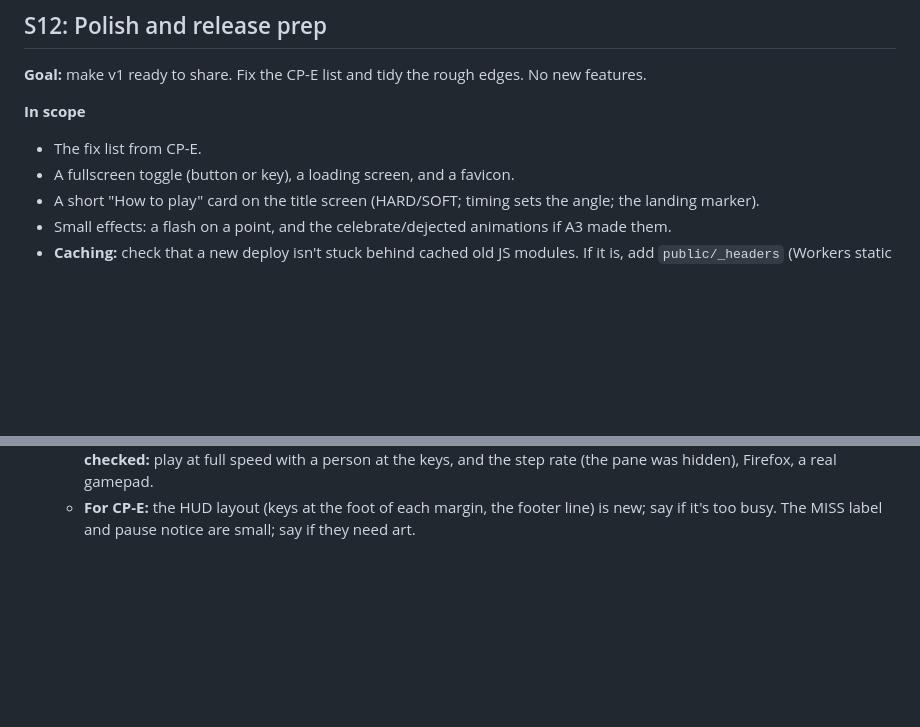
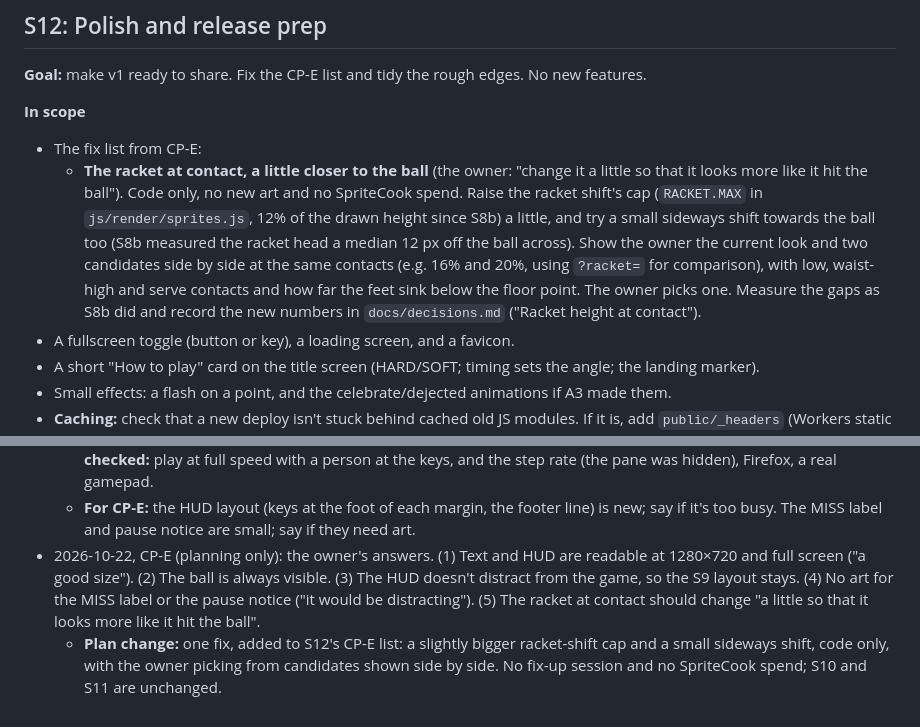
Before and after one commit to Ray-Ronin/hogg-squash, a Markdown page: docs/plan.md, 2 parts joined by grey strips. Drawn GitHub-style; blank space fills up the shorter version.

Commit message:
CP-E: Play-test 4 planning (the look)
The owner's CP-E answers: readable, the ball always visible, the HUD not
distracting, no art for MISS or pause. One fix goes into S12's CP-E list:
the racket a little closer to the ball at contact (a slightly bigger
racket-shift cap and a small sideways shift, code only, the owner picking
from candidates).

Build-log: Play-tested the finished look: the text, ball and scoreboard all read well. One small tweak is planned so the racket looks like it meets the ball.
Co-Authored-By: Claude Opus 5.5 <noreply@anthropic.com>

```diff
--- a/docs/plan.md
+++ b/docs/plan.md
@@ -1090,7 +1090,8 @@ Go through "Done when", tick S11b, add a Session log entry, and commit. Ask me b
 **Goal:** make v1 ready to share. Fix the CP-E list and tidy the rough edges. No new features.
 
 **In scope**
-- The fix list from CP-E.
+- The fix list from CP-E:
+  - **The racket at contact, a little closer to the ball** (the owner: "change it a little so that it looks more like it hit the ball"). Code only, no new art and no SpriteCook spend. Raise the racket shift's cap (`RACKET.MAX` in `js/render/sprites.js`, 12% of the drawn height since S8b) a little, and try a small sideways shift towards the ball too (S8b measured the racket head a median 12 px off the ball across). Show the owner the current look and two candidates side by side at the same contacts (e.g. 16% and 20%, using `?racket=` for comparison), with low, waist-high and serve contacts and how far the feet sink below the floor point. The owner picks one. Measure the gaps as S8b did and record the new numbers in `docs/decisions.md` ("Racket height at contact").
 - A fullscreen toggle (button or key), a loading screen, and a favicon.
 - A short "How to play" card on the title screen (HARD/SOFT; timing sets the angle; the landing marker).
 - Small effects: a flash on a point, and the celebrate/dejected animations if A3 made them.
@@ -1406,3 +1407,5 @@ Each session adds a few lines here: date, what changed, numbers measured, anythi
   - **Logo slot:** `LOGO` in `render/hud.js` (`url: 'assets/logo.png'`, `on: false`, in the right margin under P2's panel, at most 66 px, shrunk smoothly if bigger). Off by default, it makes no request; `?logo=on` turns it on for testing. Checked with a temporary copy of the owner's shield (not committed). A missing file just leaves the slot empty, with a console warning.
   - **Checked in the browser** (Wrangler on 8787, `?dev&slow=100000` with `hogg.step`, both players driven by CPU brains): a full 1P game to 5 (the CPU won 6–4, on win by 2) and a full 2P game to 5 (P2 won 6–4), with the TIN, DOUBLE BOUNCE, POINT/score and GAME screens, the serve tag moving with the server, a MISS label (the receiver swinging during a serve), pause, all three court views, the controller overlay (a faked gamepad), and the logo slot. No console errors (the only 404s were `?logo=on` without the file). A frame takes 1.55 ms to draw and present at 1280×720 (4.9 ms with the code court). **Checked only by tests:** every HUD string's characters are in its font, the slices and fx tags the game needs exist, every callout fits on the wall above the service line, the footer fits. **Not checked:** play at full speed with a person at the keys, and the step rate (the pane was hidden), Firefox, a real gamepad.
   - **For CP-E:** the HUD layout (keys at the foot of each margin, the footer line) is new; say if it's too busy. The MISS label and pause notice are small; say if they need art.
+- 2026-10-22, CP-E (planning only): the owner's answers. (1) Text and HUD are readable at 1280×720 and full screen ("a good size"). (2) The ball is always visible. (3) The HUD doesn't distract from the game, so the S9 layout stays. (4) No art for the MISS label or the pause notice ("it would be distracting"). (5) The racket at contact should change "a little so that it looks more like it hit the ball".
+  - **Plan change:** one fix, added to S12's CP-E list: a slightly bigger racket-shift cap and a small sideways shift, code only, with the owner picking from candidates shown side by side. No fix-up session and no SpriteCook spend; S10 and S11 are unchanged.
```
Also changed, not shown: other parts of docs/plan.md (+1 -1 lines).
